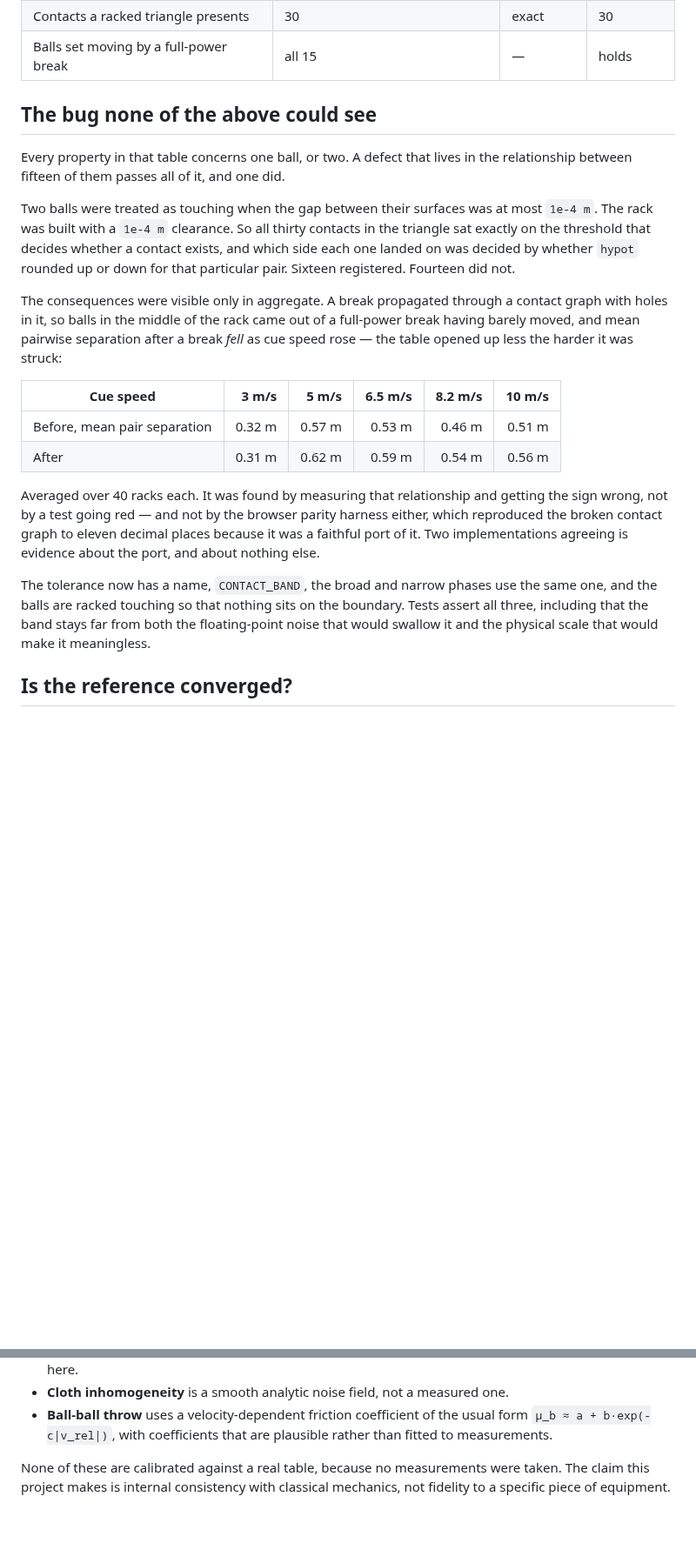
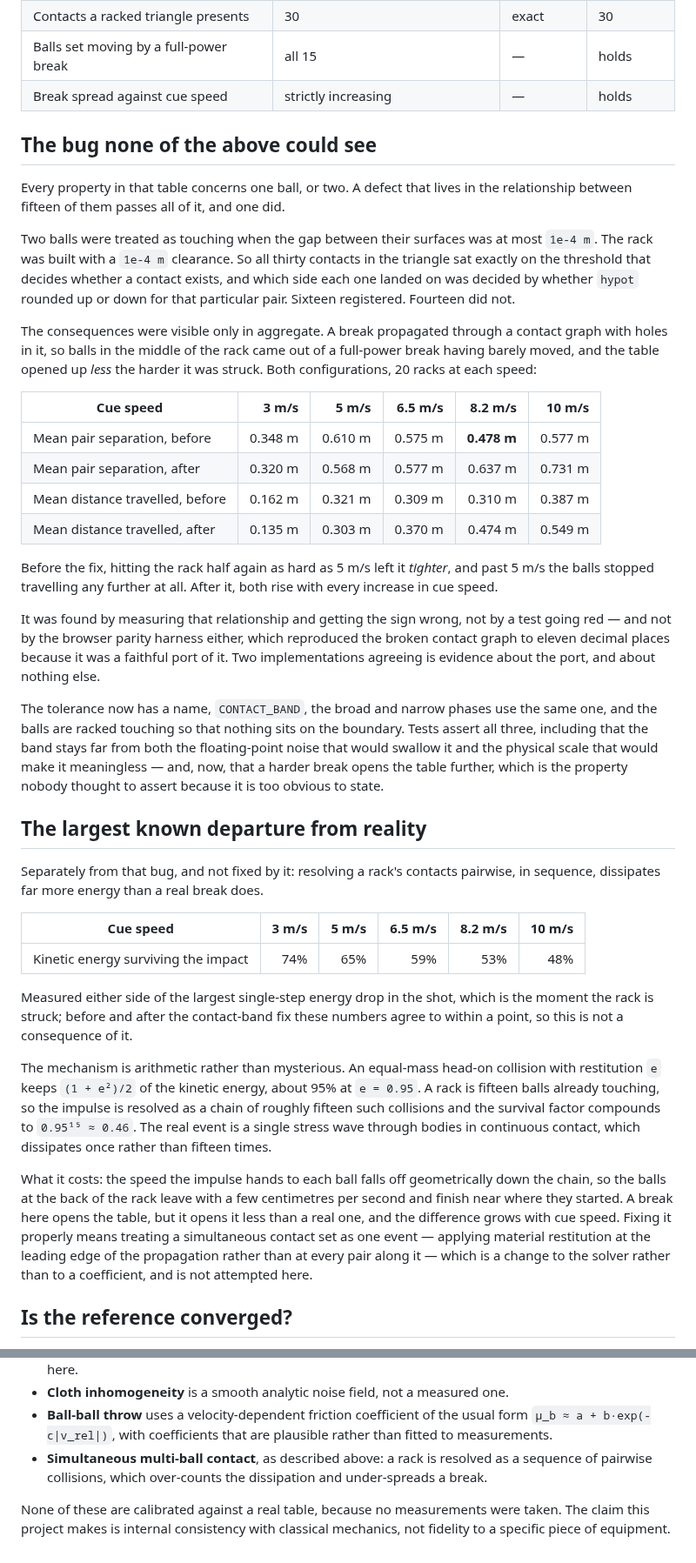
Before and after one commit to BruceMoseti/cueai, a Markdown page: docs/VALIDATION.md, 2 parts joined by grey strips. Shown at 87% size. Rendered like a GitHub page; blank space fills up the shorter version.

```diff
--- a/docs/VALIDATION.md
+++ b/docs/VALIDATION.md
@@ -49,6 +49,7 @@ because friction both slows the ball and spins it up:
 | Timestep convergence, thin cut | 2 ms vs 1 ms | 60 mm | 46 mm |
 | Contacts a racked triangle presents | 30 | exact | 30 |
 | Balls set moving by a full-power break | all 15 | — | holds |
+| Break spread against cue speed | strictly increasing | — | holds |
 
 ## The bug none of the above could see
 
@@ -64,26 +65,62 @@ Fourteen did not.
 
 The consequences were visible only in aggregate. A break propagated through a
 contact graph with holes in it, so balls in the middle of the rack came out of
-a full-power break having barely moved, and mean pairwise separation after a
-break *fell* as cue speed rose — the table opened up less the harder it was
-struck:
+a full-power break having barely moved, and the table opened up *less* the
+harder it was struck. Both configurations, 20 racks at each speed:
 
 | Cue speed | 3 m/s | 5 m/s | 6.5 m/s | 8.2 m/s | 10 m/s |
 |---|---:|---:|---:|---:|---:|
-| Before, mean pair separation | 0.32 m | 0.57 m | 0.53 m | 0.46 m | 0.51 m |
-| After | 0.31 m | 0.62 m | 0.59 m | 0.54 m | 0.56 m |
+| Mean pair separation, before | 0.348 m | 0.610 m | 0.575 m | **0.478 m** | 0.577 m |
+| Mean pair separation, after | 0.320 m | 0.568 m | 0.577 m | 0.637 m | 0.731 m |
+| Mean distance travelled, before | 0.162 m | 0.321 m | 0.309 m | 0.310 m | 0.387 m |
+| Mean distance travelled, after | 0.135 m | 0.303 m | 0.370 m | 0.474 m | 0.549 m |
 
-Averaged over 40 racks each. It was found by measuring that relationship and
-getting the sign wrong, not by a test going red — and not by the browser parity
-harness either, which reproduced the broken contact graph to eleven decimal
-places because it was a faithful port of it. Two implementations agreeing is
-evidence about the port, and about nothing else.
+Before the fix, hitting the rack half again as hard as 5 m/s left it *tighter*,
+and past 5 m/s the balls stopped travelling any further at all. After it, both
+rise with every increase in cue speed.
+
+It was found by measuring that relationship and getting the sign wrong, not by
+a test going red — and not by the browser parity harness either, which
+reproduced the broken contact graph to eleven decimal places because it was a
+faithful port of it. Two implementations agreeing is evidence about the port,
+and about nothing else.
 
 The tolerance now has a name, `CONTACT_BAND`, the broad and narrow phases use
 the same one, and the balls are racked touching so that nothing sits on the
 boundary. Tests assert all three, including that the band stays far from both
 the floating-point noise that would swallow it and the physical scale that
-would make it meaningless.
+would make it meaningless — and, now, that a harder break opens the table
+further, which is the property nobody thought to assert because it is too
+obvious to state.
+
+## The largest known departure from reality
+
+Separately from that bug, and not fixed by it: resolving a rack's contacts
+pairwise, in sequence, dissipates far more energy than a real break does.
+
+| Cue speed | 3 m/s | 5 m/s | 6.5 m/s | 8.2 m/s | 10 m/s |
+|---|---:|---:|---:|---:|---:|
+| Kinetic energy surviving the impact | 74% | 65% | 59% | 53% | 48% |
+
+Measured either side of the largest single-step energy drop in the shot, which
+is the moment the rack is struck; before and after the contact-band fix these
+numbers agree to within a point, so this is not a consequence of it.
+
+The mechanism is arithmetic rather than mysterious. An equal-mass head-on
+collision with restitution `e` keeps `(1 + e²)/2` of the kinetic energy, about
+95% at `e = 0.95`. A rack is fifteen balls already touching, so the impulse is
+resolved as a chain of roughly fifteen such collisions and the survival factor
+compounds to `0.95¹⁵ ≈ 0.46`. The real event is a single stress wave through
+bodies in continuous contact, which dissipates once rather than fifteen times.
+
+What it costs: the speed the impulse hands to each ball falls off geometrically
+down the chain, so the balls at the back of the rack leave with a few
+centimetres per second and finish near where they started. A break here opens
+the table, but it opens it less than a real one, and the difference grows with
+cue speed. Fixing it properly means treating a simultaneous contact set as one
+event — applying material restitution at the leading edge of the propagation
+rather than at every pair along it — which is a change to the solver rather
+than to a coefficient, and is not attempted here.
 
 ## Is the reference converged?
 
@@ -139,6 +176,9 @@ worth much:
 - **Ball-ball throw** uses a velocity-dependent friction coefficient of the
   usual form `μ_b ≈ a + b·exp(-c|v_rel|)`, with coefficients that are plausible
   rather than fitted to measurements.
+- **Simultaneous multi-ball contact**, as described above: a rack is resolved as
+  a sequence of pairwise collisions, which over-counts the dissipation and
+  under-spreads a break.
 
 None of these are calibrated against a real table, because no measurements were
 taken. The claim this project makes is internal consistency with classical
```
Also changed, not shown: README.md (+50 -18 lines), docs/assets/web_bot.png (added), docs/assets/web_game.png (added), docs/assets/web_inspector.png (added), docs/assets/web_table.png (added), 9 other files.
